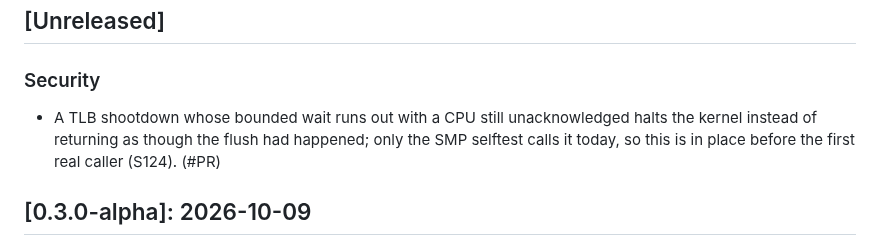
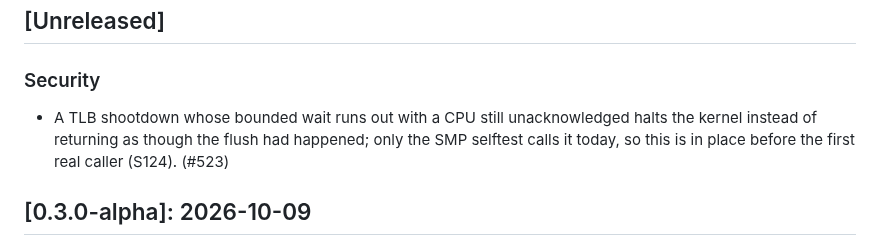
Before and after one commit to pharanyx-labs/Horus, a Markdown page: CHANGES.md, the part around the change. GitHub-like rendering.

Commit message:
harden(smp): name the pull request in CHANGES.md
Co-Authored-By: Claude Opus 5.5 <noreply@anthropic.com>

```diff
--- a/CHANGES.md
+++ b/CHANGES.md
@@ -16,7 +16,7 @@ here.
 
 ### Security
 
-- A TLB shootdown whose bounded wait runs out with a CPU still unacknowledged halts the kernel instead of returning as though the flush had happened; only the SMP selftest calls it today, so this is in place before the first real caller (S124). (#PR)
+- A TLB shootdown whose bounded wait runs out with a CPU still unacknowledged halts the kernel instead of returning as though the flush had happened; only the SMP selftest calls it today, so this is in place before the first real caller (S124). (#523)
 
 ## [0.3.0-alpha]: 2026-10-09
 
```
